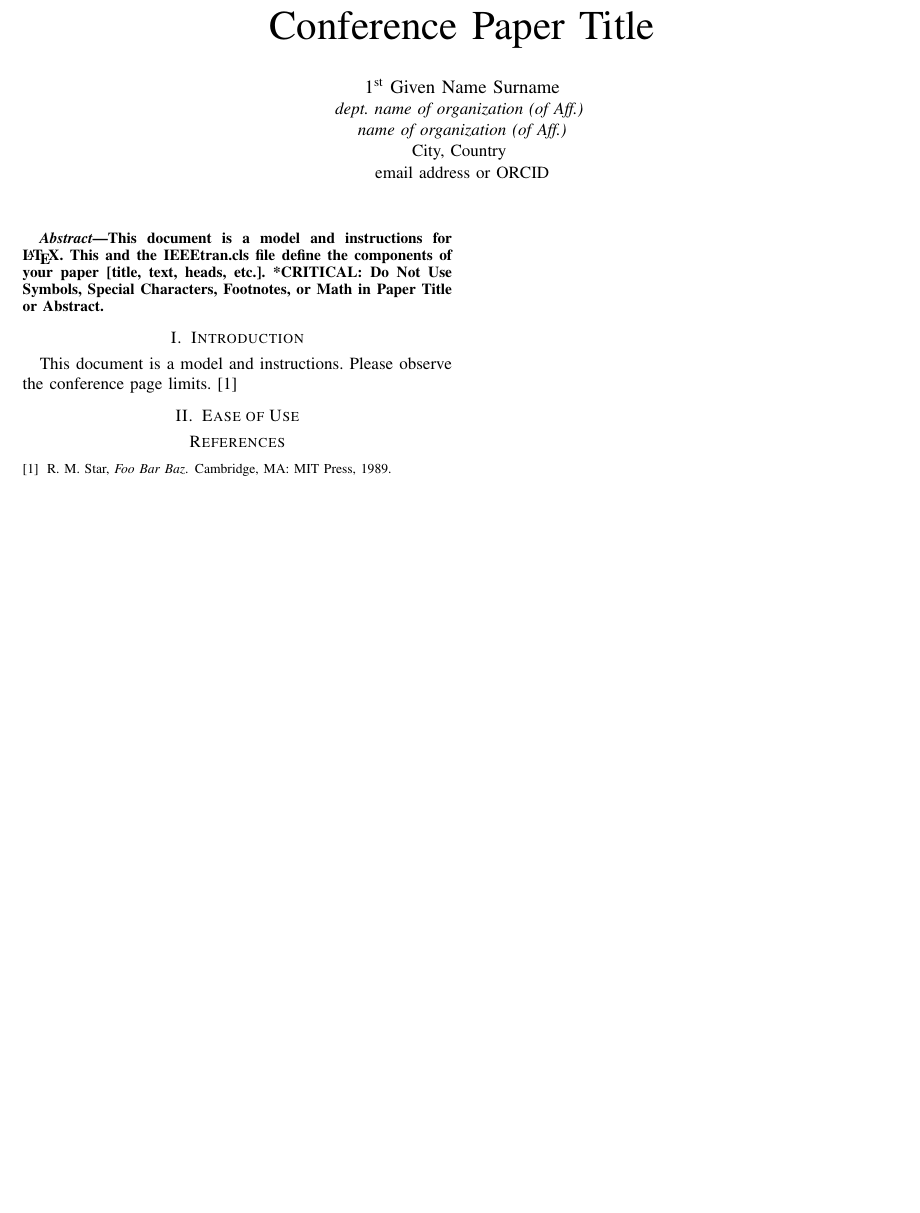
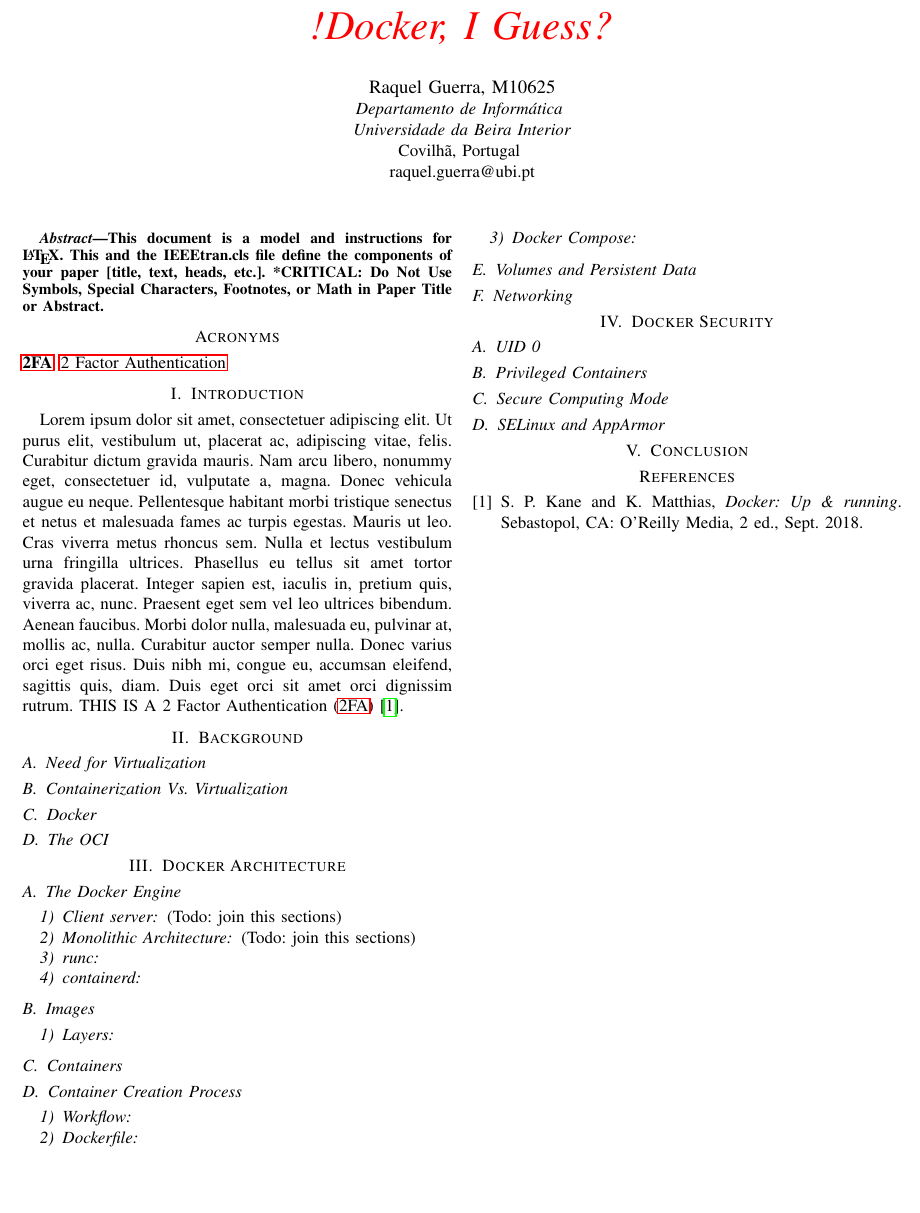
Before and after one commit to rsbguerra/CC-Docker-report, a LaTeX paper (main.tex, which reads preamble.tex, sections/acro.tex, sections/arch.tex): part of the page, cut at the place of the change, the shorter picture padded with empty space. Compiled offline with pdfLaTeX; a missing font is replaced by an installed copy or a similar font; a LaTeX package or settings file that is missing is left out.

Commit message:
Structure document

```diff
--- a/main.tex
+++ b/main.tex
@@ -2,13 +4,13 @@
 \begin{document}
 
-\title{Conference Paper Title}
+\title{\placeholder{Docker, I Guess?}}
 
 \author{
-    \IEEEauthorblockN{1\textsuperscript{st} Given Name Surname}
-    \IEEEauthorblockA{\textit{dept. name of organization (of Aff.)} \\
-        \textit{name of organization (of Aff.)}\\
-        City, Country \\
-        email address or ORCID}
+    \IEEEauthorblockN{Raquel Guerra, M10625}
+    \IEEEauthorblockA{\textit{Departamento de Informática} \\
+        \textit{Universidade da Beira Interior}\\
+        Covilhã, Portugal \\
+        raquel.guerra@ubi.pt}
 }
 
 \maketitle
@@ -19,7 +21,12 @@
     or Math in Paper Title or Abstract.
 \end{abstract}
 
+\input{sections/acro.tex}
 \input{sections/intro.tex}
+\input{sections/background.tex}
+\input{sections/arch.tex}
+\input{sections/security.tex}
+\input{sections/conclusion.tex}
 
 \bibliography{bibtex/bibliography}
 \bibliographystyle{ieeetr}
--- a/preamble.tex
+++ b/preamble.tex
@@ -23,6 +23,8 @@
 \usepackage{multirow}
 \usepackage{array}
 \usepackage{minted}
-\usepackage{comment}
+\usepackage{lipsum}
 
-\graphicspath{{../images/}}
+\graphicspath{{images/}}
+
+\newcommand{\placeholder}[1]{\color{red}\textit{!#1}}
--- /dev/null
+++ b/sections/acro.tex
@@ -0,0 +1,4 @@
+\section*{Acronyms}
+\begin{acronym}[2FA]
+    \acro{2FA}{2 Factor Authentication}
+\end{acronym}
--- /dev/null
+++ b/sections/arch.tex
@@ -0,0 +1,44 @@
+\section{Docker Architecture}
+\label{sec::arch}
+
+% 3. Docker Architecture
+%     1. The Docker engine
+%         1. Client server
+%         2. Monolithic architecture
+%         3. runc
+%         4. containerd
+%     2. Images
+%         1. Layers
+%     3. Containers
+%     4. Container creation process
+%         1. Workflow
+%         2. Dockerfile
+%         3. Docker compose
+%     5. Volumes and persistent data
+%     6. Networking
+
+\subsection{The Docker Engine}
+\label{sec::arch:engine}
+\subsubsection{Client server} (Todo: join this sections)
+\subsubsection{Monolithic Architecture} (Todo: join this sections)
+\subsubsection{runc}
+\subsubsection{containerd}
+
+\subsection{Images}
+\label{sec::arch:images}
+\subsubsection{Layers}
+
+\subsection{Containers}
+\label{sec::arch:containers}
+
+\subsection{Container Creation Process}
+\label{sec::arch:cont-creation}
+\subsubsection{Workflow}
+\subsubsection{Dockerfile}
+\subsubsection{Docker Compose}
+
+\subsection{Volumes and Persistent Data}
+\label{sec::arch:volumes}
+
+\subsection{Networking}
+\label{sec::arch:net}
--- /dev/null
+++ b/sections/background.tex
@@ -0,0 +1,26 @@
+\section{Background}
+\label{sec::bkgd}
+
+% 2. Background
+%   1. Need for virtualization
+%   2. Containerization vs virtualization
+%   3. docker
+%       1. What is docker
+%       2. What problem docker solves
+%       3. Why is docker important
+%   4. The OCI
+
+\subsection{Need for Virtualization}
+\label{ssec::bkgd:need-virt}
+
+\subsection{Containerization Vs. Virtualization}
+\label{ssec::bkgd:cont-vs-virt}
+
+\subsection{Docker}
+\label{ssec::bkgd:docker}
+% What is docker
+% What problem docker solves
+% Why is docker important
+
+\subsection{The OCI}
+\label{ssec::bkgd:oci}
--- /dev/null
+++ b/sections/conclusion.tex
@@ -0,0 +1,2 @@
+\section{Conclusion}
+\label{sec::conc}
--- a/sections/intro.tex
+++ b/sections/intro.tex
@@ -1,5 +1,4 @@
 \section{Introduction}
-This document is a model and instructions.
-Please observe the conference page limits. \cite{bar}
+\label{sec:intro}
 
-\section{Ease of Use}
+\lipsum[1] THIS IS A \ac{2FA}\cite{Kane2018-fn}.
--- /dev/null
+++ b/sections/security.tex
@@ -0,0 +1,20 @@
+\section{Docker Security}
+\label{sec::security}
+
+% 4. Docker security
+%     1. UID 0
+%     2. Privileged Containers
+%     3. Secure Computing Mode
+%     4. SElinux and AppArmor
+
+\subsection{UID 0}
+\label{sec::security:uid0}
+
+\subsection{Privileged Containers}
+\label{sec::security:priv-cont}
+
+\subsection{Secure Computing Mode}
+\label{sec::security:sec-compt}
+
+\subsection{SELinux and AppArmor}
+\label{sec::security:sel-apparm}
```
Also changed, not shown: bibtex/bibliography.bib (+50 -6 lines), main.pdf, main.tex (2 more changed lines), preamble.tex (20 more changed lines).
